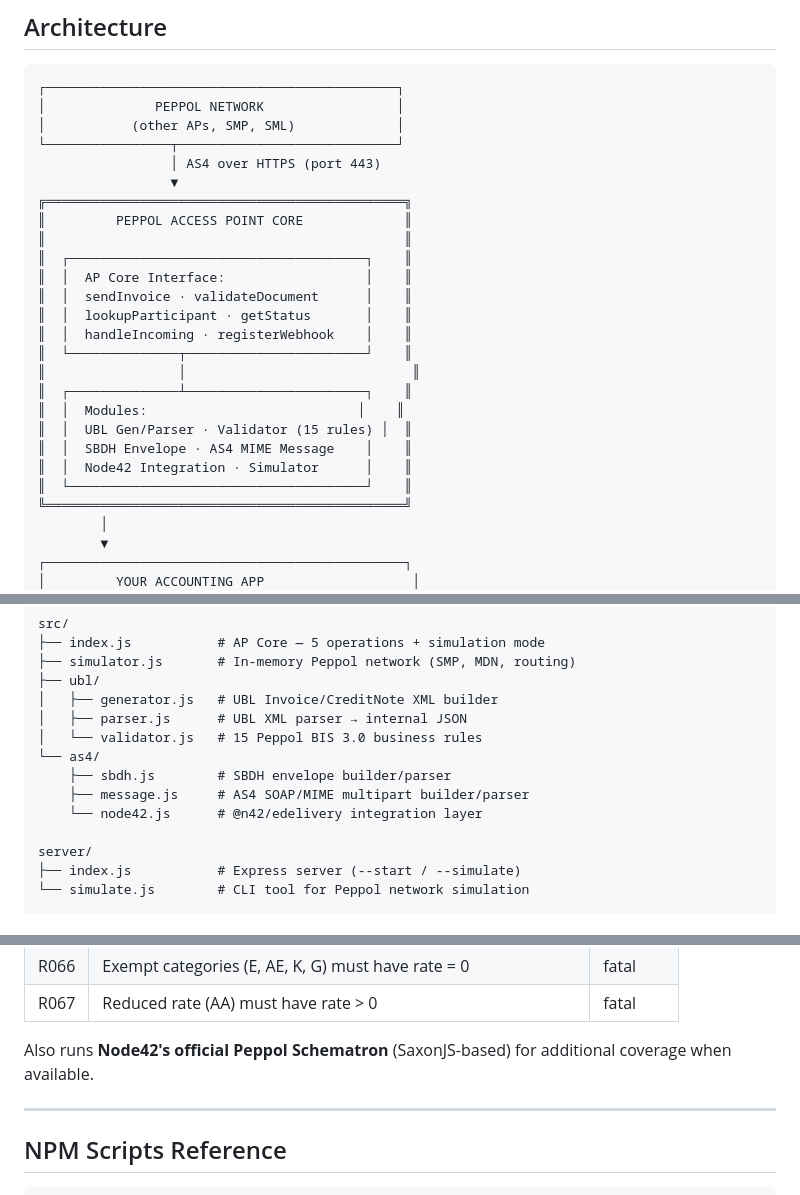
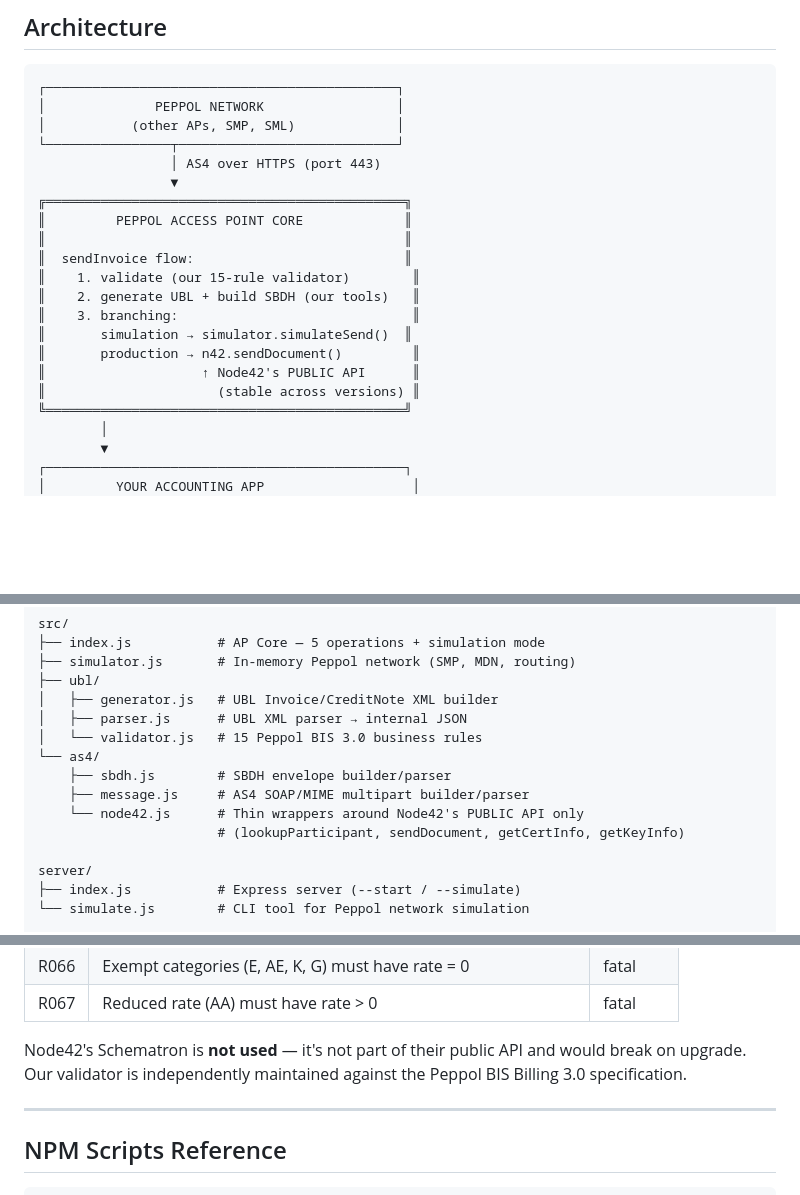
Before and after one commit to Majko/peppol-ap, a Markdown page: README.md, 3 parts joined by grey strips. Drawn GitHub-style; blank space fills up the shorter version.

Commit message:
docs: update README to reflect simulation vs production branching
- Architecture diagram now shows the two-branch sendInvoice flow
  (simulation → our code, production → n42.sendDocument())
- Node42 section clarifies only its public API is used
- Validation section clarifies we don't use Node42's internal Schematron
- node42.js description updated in project structure

```diff
--- a/README.md
+++ b/README.md
@@ -266,19 +266,14 @@ curl http://localhost:3001/api/status/uuid:abc123...@ap.mojafaktura.sk
 ╔══════════════════════════════════════════════╗
 ║         PEPPOL ACCESS POINT CORE             ║
 ║                                              ║
-║  ┌──────────────────────────────────────┐    ║
-║  │  AP Core Interface:                  │    ║
-║  │  sendInvoice · validateDocument      │    ║
-║  │  lookupParticipant · getStatus       │    ║
-║  │  handleIncoming · registerWebhook    │    ║
-║  └──────────────┬───────────────────────┘    ║
-║                 │                             ║
-║  ┌──────────────┴───────────────────────┐    ║
-║  │  Modules:                           │    ║
-║  │  UBL Gen/Parser · Validator (15 rules) │  ║
-║  │  SBDH Envelope · AS4 MIME Message    │    ║
-║  │  Node42 Integration · Simulator      │    ║
-║  └──────────────────────────────────────┘    ║
+║  sendInvoice flow:                           ║
+║    1. validate (our 15-rule validator)        ║
+║    2. generate UBL + build SBDH (our tools)   ║
+║    3. branching:                              ║
+║       simulation → simulator.simulateSend()  ║
+║       production → n42.sendDocument()         ║
+║                    ↑ Node42's PUBLIC API      ║
+║                      (stable across versions) ║
 ╚══════════════════════════════════════════════╝
         │
         ▼
@@ -304,7 +299,8 @@ src/
 └── as4/
     ├── sbdh.js        # SBDH envelope builder/parser
     ├── message.js     # AS4 SOAP/MIME multipart builder/parser
-    └── node42.js      # @n42/edelivery integration layer
+    └── node42.js      # Thin wrappers around Node42's PUBLIC API only
+                       # (lookupParticipant, sendDocument, getCertInfo, getKeyInfo)
 
 server/
 ├── index.js           # Express server (--start / --simulate)
@@ -345,7 +341,9 @@ examples/
 | R066 | Exempt categories (E, AE, K, G) must have rate = 0 | fatal |
 | R067 | Reduced rate (AA) must have rate > 0 | fatal |
 
-Also runs **Node42's official Peppol Schematron** (SaxonJS-based) for additional coverage when available.
+Node42's Schematron is **not used** — it's not part of their public API and would
+break on upgrade. Our validator is independently maintained against the
+Peppol BIS Billing 3.0 specification.
 
 ---
 
```
